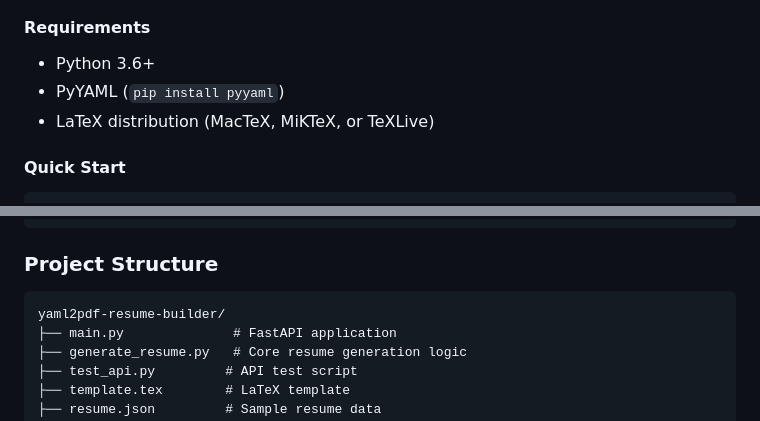
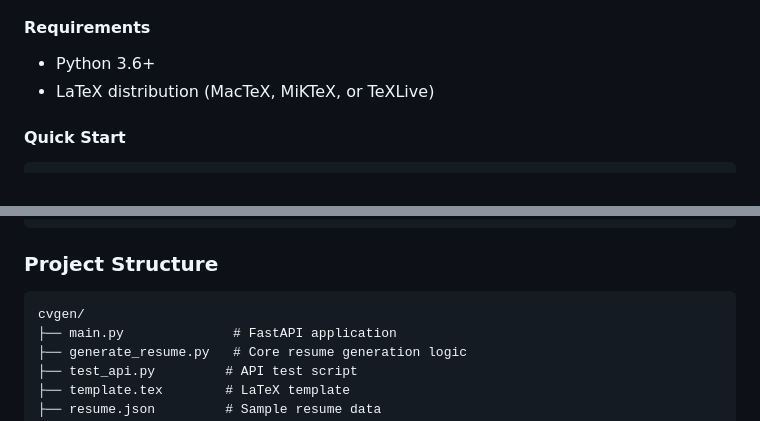
Before and after one commit to ryanxai/cvgen, a Markdown page: README.md, 2 parts joined by grey strips. GitHub-like rendering.

````diff
--- a/README.md
+++ b/README.md
@@ -106,7 +106,6 @@ python3 test_api.py
 
 #### Requirements
 - Python 3.6+
-- PyYAML (`pip install pyyaml`)
 - LaTeX distribution (MacTeX, MiKTeX, or TeXLive)
 
 #### Quick Start
@@ -220,7 +219,7 @@ python3 test_api.py
 
 ### Project Structure
 ```
-yaml2pdf-resume-builder/
+cvgen/
 ├── main.py              # FastAPI application
 ├── generate_resume.py   # Core resume generation logic
 ├── test_api.py         # API test script
````
Also changed, not shown: other parts of README.md (+3 -3 lines).
